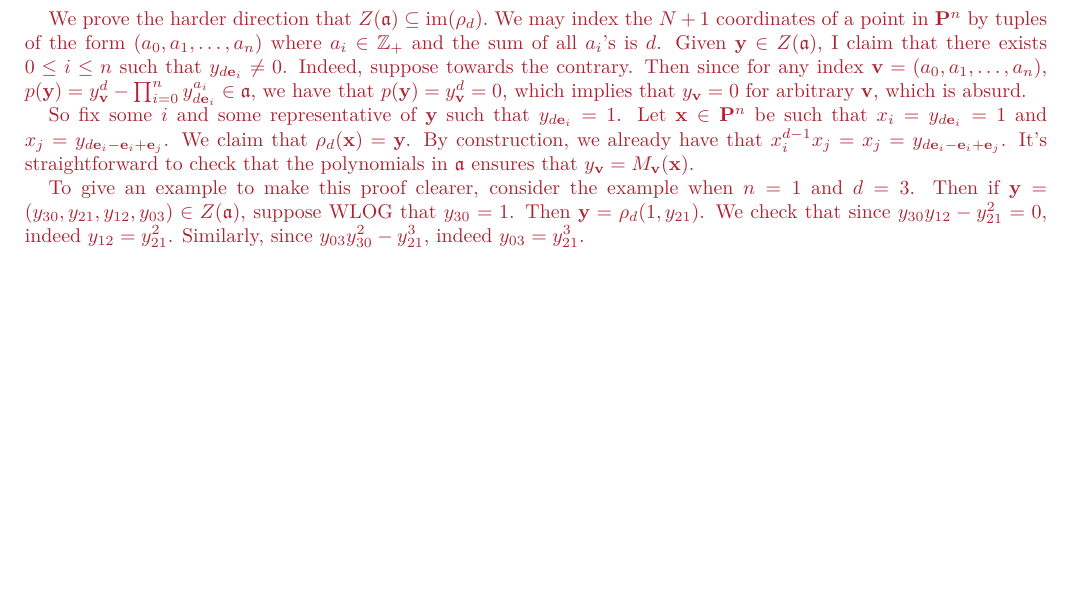
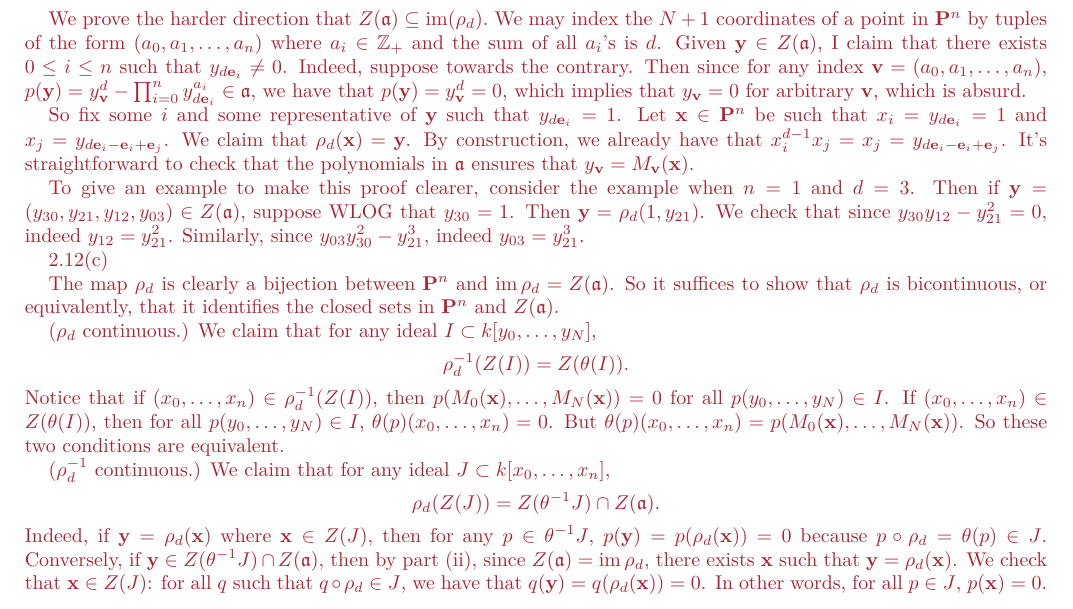
Before and after one commit to ltrujello/Atiyah-MacDonald-Hartshorne, a LaTeX paper (Chapter-1/1.2-Projective-Varieties/1.2-Projective-Varieties.tex): part of page 2 of 2, cut so that both start at the same text, the shorter picture padded with empty space. The pictures show the PDF file Chapter-1/1.2-Projective-Varieties/1.2-Projective-Varieties.pdf that the author committed with the source.

Commit message:
exercise 2.12c

```diff
--- a/Chapter-1/1.2-Projective-Varieties/1.2-Projective-Varieties.tex
+++ b/Chapter-1/1.2-Projective-Varieties/1.2-Projective-Varieties.tex
@@ -145,6 +145,14 @@ We prove the harder direction that $Z(\fa) \subseteq \im(\rho_d).$ We may index
 So fix some $i$ and some representative of $\y$ such that $y_{d\bbe_i} = 1$. Let $\x \in \bbP^n$ be such that $x_i = y_{d\bbe_i} = 1$ and $x_j = y_{d\bbe_i - \bbe_i + \bbe_j}$. We claim that $\rho_d(\x) = \y$. By construction, we already have that $x_i^{d-1}x_j = x_j = y_{d\bbe_i - \bbe_i + \bbe_j}$. It's straightforward to check that the polynomials in $\fa$ ensures that $y_{\bv} = M_{\bv}(\x)$.
 
 To give an example to make this proof clearer, consider the example when $n = 1$ and $d = 3$. Then if $\y = (y_{30}, y_{21}, y_{12}, y_{03}) \in Z(\fa)$, suppose WLOG that $y_{30} = 1$. Then $\y = \rho_d(1, y_{21})$. We check that since $y_{30}y_{12} - y_{21}^2 = 0$, indeed $y_{12} = y_{21}^2$. Similarly, since $y_{03}y_{30}^2 - y_{21}^3$, indeed $y_{03} = y_{21}^3$.
+
+2.12(c)
+
+ The map $\rho_d$ is clearly a bijection between $\bbP^n$ and $\im \rho_d = Z(\fa)$. So it suffices to show that $\rho_d$ is bicontinuous, or equivalently, that it identifies the closed sets in $\bbP^n$ and $Z(\fa)$.
+
+ ($\rho_d$ continuous.) We claim that for any ideal $I \subset k[y_0, \dots, y_N]$, \[\rho_d^{-1}(Z(I)) = Z(\theta(I)).\] Notice that if $(x_0, \dots, x_n) \in \rho_d^{-1}(Z(I))$, then $p(M_0(\bx), \dots, M_N(\bx)) = 0$ for all $p(y_0, \dots, y_N) \in I$. If $(x_0, \dots, x_n) \in Z(\theta(I))$, then for all $p(y_0, \dots, y_N) \in I$, $\theta(p)(x_0, \dots, x_n) = 0$. But $\theta(p)(x_0, \dots, x_n) = p(M_0(\bx), \dots, M_N(\bx))$. So these two conditions are equivalent.
+
+ ($\rho_d^{-1}$ continuous.) We claim that for any ideal $J \subset k[x_0, \dots, x_n]$, \[\rho_d(Z(J)) = Z(\theta^{-1}J) \cap Z(\fa).\] Indeed, if $\y = \rho_d(\x)$ where $\x \in Z(J)$, then for any $p \in \theta^{-1}J$, $p(\y) = p(\rho_d(\x)) = 0$ because $p \circ \rho_d = \theta(p) \in J$. Conversely, if $\y \in Z(\theta^{-1}J) \cap Z(\fa)$, then by part (ii), since $Z(\fa) = \im \rho_d$, there exists $\x$ such that $\y = \rho_d(\x)$. We check that $\x \in Z(J)$: for all $q$ such that $q \circ \rho_d \in J$, we have that $q(\y) = q(\rho_d(\x))= 0$. In other words, for all $p \in J$, $p(\x) = 0$.
 }
 
 
```
Also changed, not shown: Chapter-1/1.2-Projective-Varieties/1.2-Projective-Varieties.pdf.
